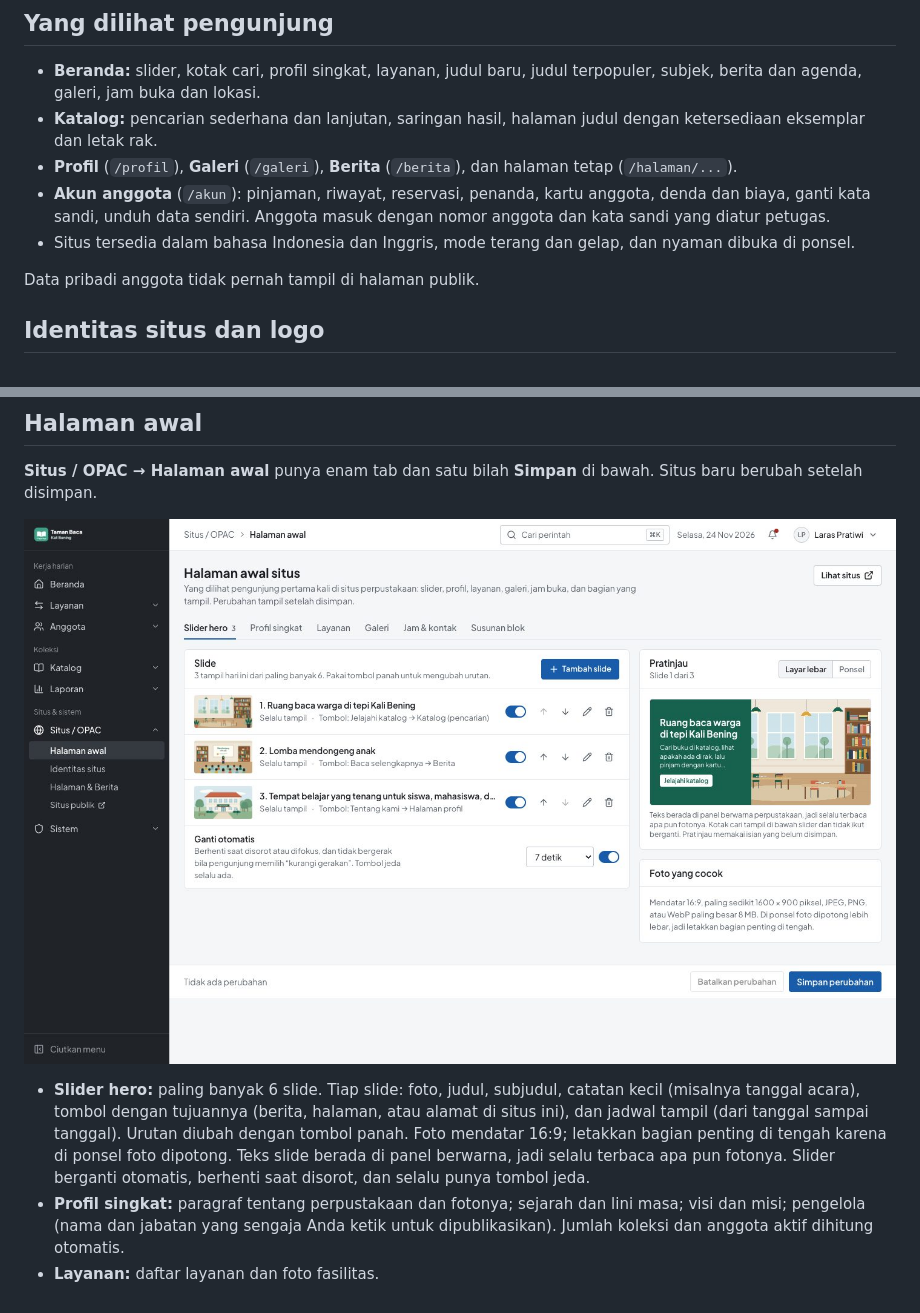
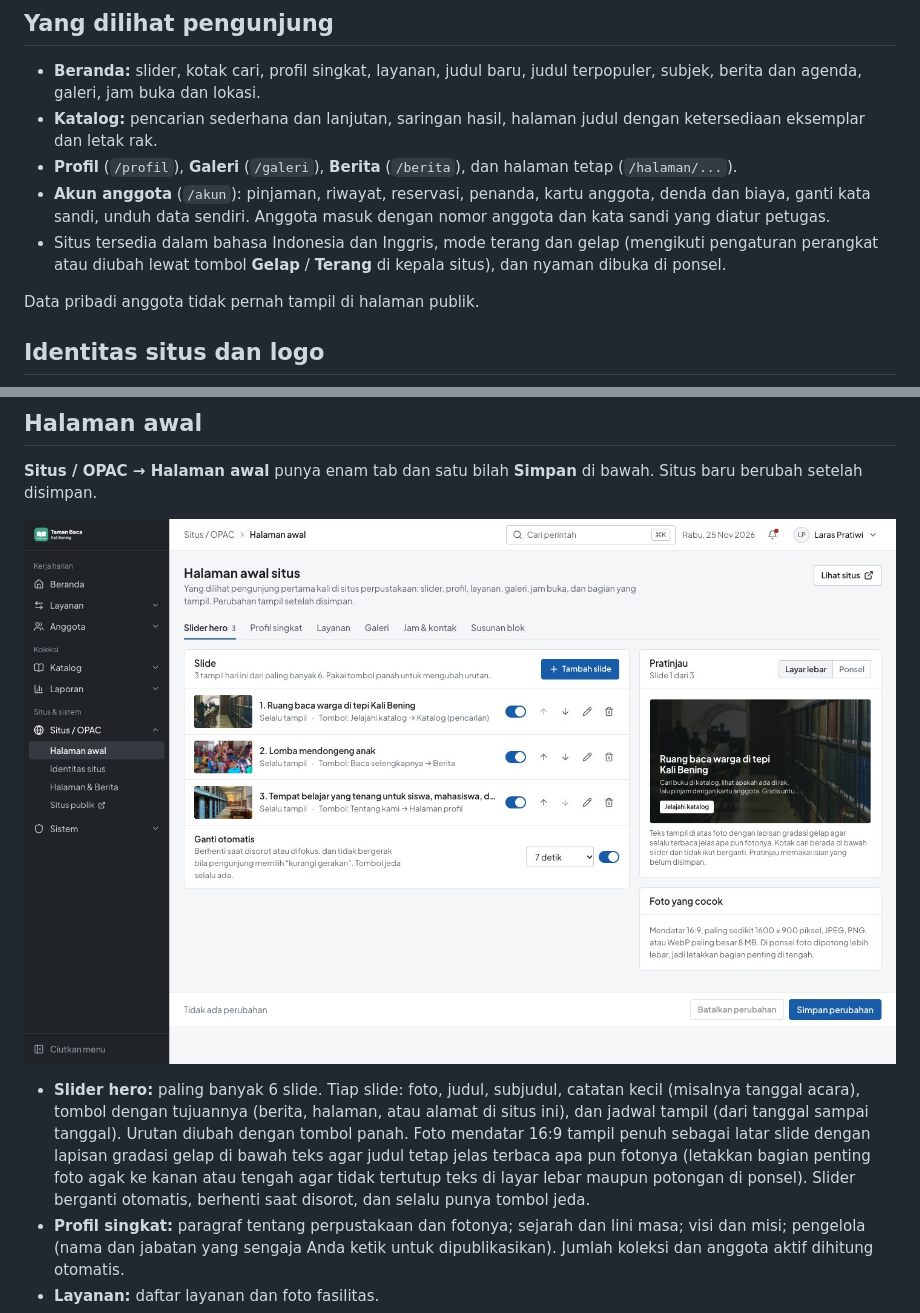
Before and after one commit to arjunaayasa/altis, a Markdown page: docs/panduan/situs-opac.md, 2 parts joined by grey strips. GitHub-like rendering; pictures changed too: docs/img/admin-slider.jpg.

```diff
--- a/docs/panduan/situs-opac.md
+++ b/docs/panduan/situs-opac.md
@@ -13,7 +13,8 @@ ada di `/admin`. Semua pengaturannya ada di menu **Situs / OPAC**.
 - **Profil** (`/profil`), **Galeri** (`/galeri`), **Berita** (`/berita`), dan halaman tetap (`/halaman/...`).
 - **Akun anggota** (`/akun`): pinjaman, riwayat, reservasi, penanda, kartu anggota, denda dan biaya, ganti kata sandi,
   unduh data sendiri. Anggota masuk dengan nomor anggota dan kata sandi yang diatur petugas.
-- Situs tersedia dalam bahasa Indonesia dan Inggris, mode terang dan gelap, dan nyaman dibuka di ponsel.
+- Situs tersedia dalam bahasa Indonesia dan Inggris, mode terang dan gelap (mengikuti pengaturan perangkat atau diubah
+  lewat tombol **Gelap** / **Terang** di kepala situs), dan nyaman dibuka di ponsel.
 
 Data pribadi anggota tidak pernah tampil di halaman publik.
 
@@ -49,9 +50,10 @@ Bagian pratinjau menunjukkan hasilnya sebelum disimpan. Setelah disimpan, peruba
 
 - **Slider hero:** paling banyak 6 slide. Tiap slide: foto, judul, subjudul, catatan kecil (misalnya tanggal acara),
   tombol dengan tujuannya (berita, halaman, atau alamat di situs ini), dan jadwal tampil (dari tanggal sampai tanggal).
-  Urutan diubah dengan tombol panah. Foto mendatar 16:9; letakkan bagian penting di tengah karena di ponsel foto
-  dipotong. Teks slide berada di panel berwarna, jadi selalu terbaca apa pun fotonya. Slider berganti otomatis,
-  berhenti saat disorot, dan selalu punya tombol jeda.
+  Urutan diubah dengan tombol panah. Foto mendatar 16:9 tampil penuh sebagai latar slide dengan lapisan gradasi gelap di
+  bawah teks agar judul tetap jelas terbaca apa pun fotonya (letakkan bagian penting foto agak ke kanan atau tengah agar
+  tidak tertutup teks di layar lebar maupun potongan di ponsel). Slider berganti otomatis, berhenti saat disorot, dan
+  selalu punya tombol jeda.
 - **Profil singkat:** paragraf tentang perpustakaan dan fotonya; sejarah dan lini masa; visi dan misi; pengelola (nama
   dan jabatan yang sengaja Anda ketik untuk dipublikasikan). Jumlah koleksi dan anggota aktif dihitung otomatis.
 - **Layanan:** daftar layanan dan foto fasilitas.
```
Also changed, not shown: README.md (+7 -6 lines), docs/img/opac-akun-anggota.jpg, docs/img/opac-beranda-ponsel-gelap.jpg, docs/img/opac-beranda.jpg, docs/img/opac-detail-judul.jpg, docs/img/opac-profil.jpg.
